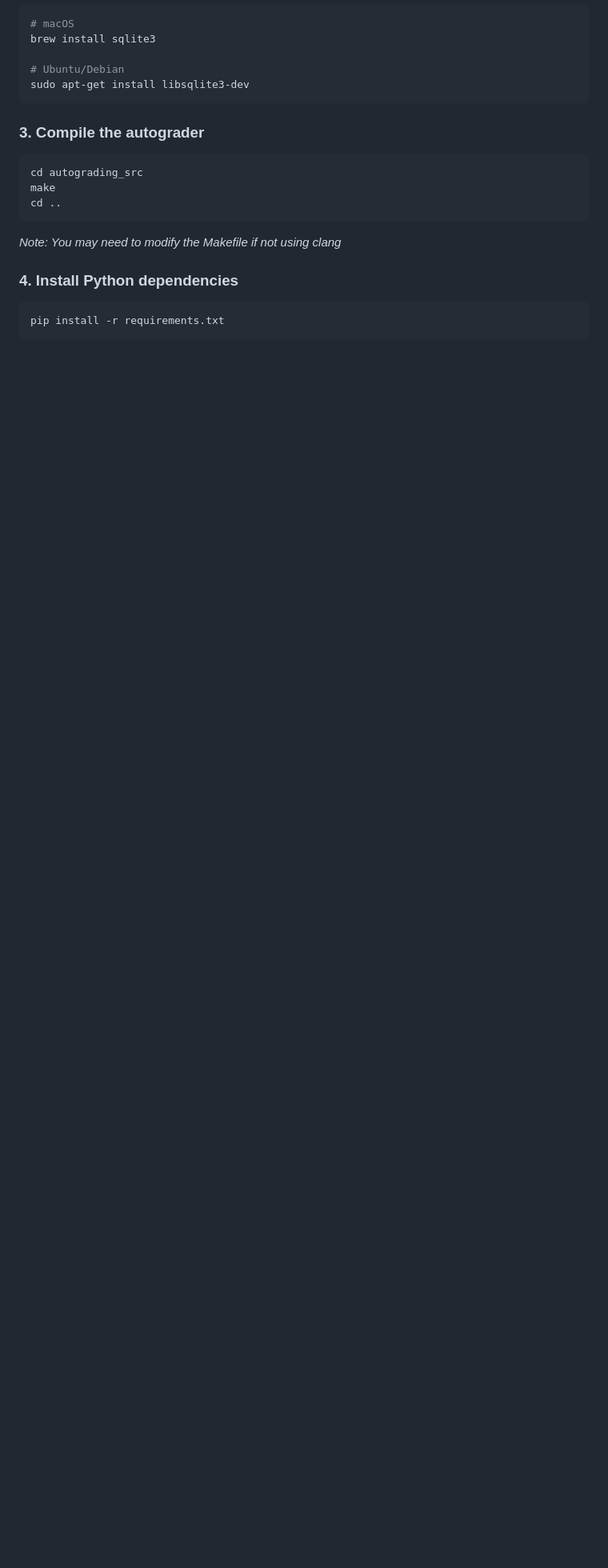
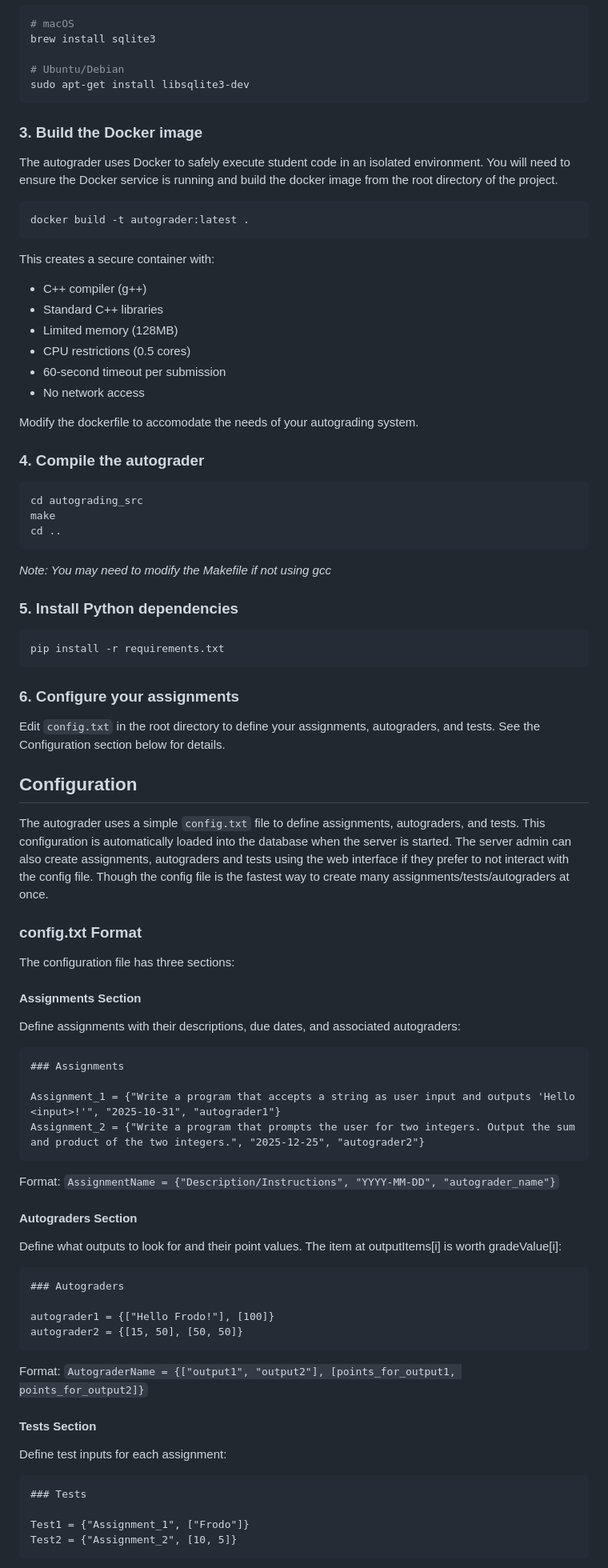
Before and after one commit to DBordeleau/cpp_autograder, a Markdown page: README.md, the part around the change printed below. Shown: that part at 80% size. GitHub-like rendering; blank space fills up the shorter version.

````diff
--- a/README.md
+++ b/README.md
@@ -46,15 +53,75 @@ brew install sqlite3
 sudo apt-get install libsqlite3-dev
 ```
 
-### 3. Compile the autograder
+### 3. Build the Docker image
+The autograder uses Docker to safely execute student code in an isolated environment. You will need to ensure the Docker service is running and build the docker image from the root directory of the project.
+
+```bash
+docker build -t autograder:latest .
+```
+
+This creates a secure container with:
+- C++ compiler (g++)
+- Standard C++ libraries
+- Limited memory (128MB)
+- CPU restrictions (0.5 cores)
+- 60-second timeout per submission
+- No network access
+
+Modify the dockerfile to accomodate the needs of your autograding system.
+
+### 4. Compile the autograder
 ```bash
 cd autograding_src
 make
 cd ..
 ```
-*Note: You may need to modify the Makefile if not using clang*
+*Note: You may need to modify the Makefile if not using gcc*
 
-### 4. Install Python dependencies
+### 5. Install Python dependencies
 ```bash
 pip install -r requirements.txt
 ```
+
+### 6. Configure your assignments
+Edit `config.txt` in the root directory to define your assignments, autograders, and tests. See the Configuration section below for details.
+
+## Configuration
+
+The autograder uses a simple `config.txt` file to define assignments, autograders, and tests. This configuration is automatically loaded into the database when the server is started. The server admin can also create assignments, autograders and tests using the web interface if they prefer to not interact with the config file. Though the config file is the fastest way to create many assignments/tests/autograders at once.
+
+### config.txt Format
+
+The configuration file has three sections:
+
+#### Assignments Section
+Define assignments with their descriptions, due dates, and associated autograders:
+```
+### Assignments
+
+Assignment_1 = {"Write a program that accepts a string as user input and outputs 'Hello <input>!'", "2025-10-31", "autograder1"}
+Assignment_2 = {"Write a program that prompts the user for two integers. Output the sum and product of the two integers.", "2025-12-25", "autograder2"}
+```
+
+Format: `AssignmentName = {"Description/Instructions", "YYYY-MM-DD", "autograder_name"}`
+
+#### Autograders Section
+Define what outputs to look for and their point values. The item at outputItems[i] is worth gradeValue[i]:
+```
+### Autograders
+
+autograder1 = {["Hello Frodo!"], [100]}
+autograder2 = {[15, 50], [50, 50]}
+```
+
+Format: `AutograderName = {["output1", "output2"], [points_for_output1, points_for_output2]}`
+
+#### Tests Section
+Define test inputs for each assignment:
+```
+### Tests
+
+Test1 = {"Assignment_1", ["Frodo"]}
+Test2 = {"Assignment_2", [10, 5]}
+```
+
````
Also changed, not shown: other parts of README.md (+47 -80 lines).
